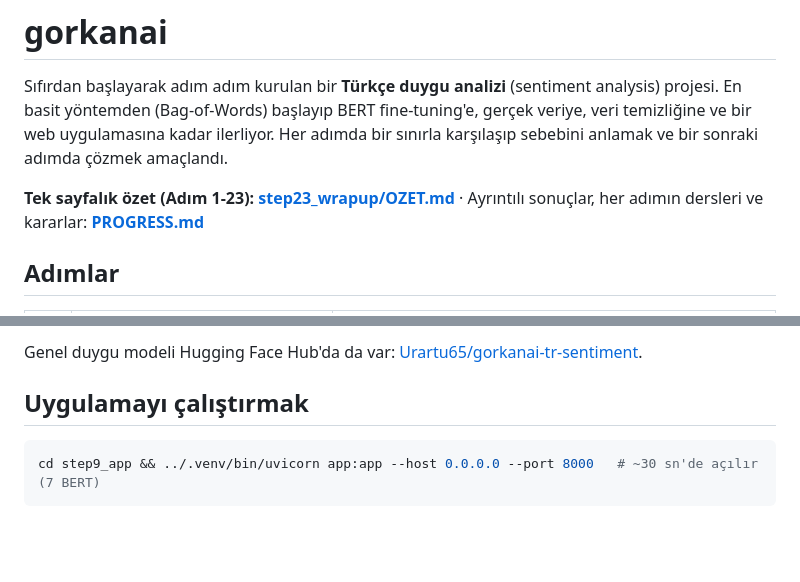
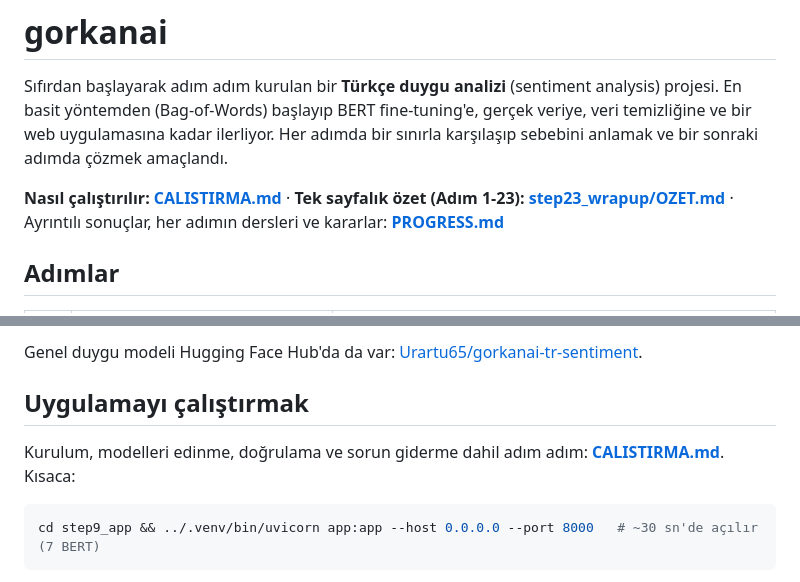
Before and after one commit to GoGonuldas/gorkanai, a Markdown page: README.md, 2 parts joined by grey strips. Rendered like a GitHub page; blank space fills up the shorter version.

````diff
--- a/README.md
+++ b/README.md
@@ -5,7 +5,7 @@ En basit yöntemden (Bag-of-Words) başlayıp BERT fine-tuning'e, gerçek veriye
 bir web uygulamasına kadar ilerliyor. Her adımda bir sınırla karşılaşıp sebebini anlamak ve
 bir sonraki adımda çözmek amaçlandı.
 
-**Tek sayfalık özet (Adım 1-23): [step23_wrapup/OZET.md](step23_wrapup/OZET.md)** ·
+**Nasıl çalıştırılır: [CALISTIRMA.md](CALISTIRMA.md)** · **Tek sayfalık özet (Adım 1-23): [step23_wrapup/OZET.md](step23_wrapup/OZET.md)** ·
 Ayrıntılı sonuçlar, her adımın dersleri ve kararlar: **[PROGRESS.md](PROGRESS.md)**
 
 ## Adımlar
@@ -60,6 +60,7 @@ Uygulama 7 BERT kullanır (şu an hepsi Mac mini'de):
 Genel duygu modeli Hugging Face Hub'da da var: [Urartu65/gorkanai-tr-sentiment](https://huggingface.co/Urartu65/gorkanai-tr-sentiment).
 
 ## Uygulamayı çalıştırmak
+Kurulum, modelleri edinme, doğrulama ve sorun giderme dahil adım adım: **[CALISTIRMA.md](CALISTIRMA.md)**. Kısaca:
 
 ```bash
 cd step9_app && ../.venv/bin/uvicorn app:app --host 0.0.0.0 --port 8000   # ~30 sn'de açılır (7 BERT)
````
Also changed, not shown: CALISTIRMA.md (added, +170 -0 lines).
